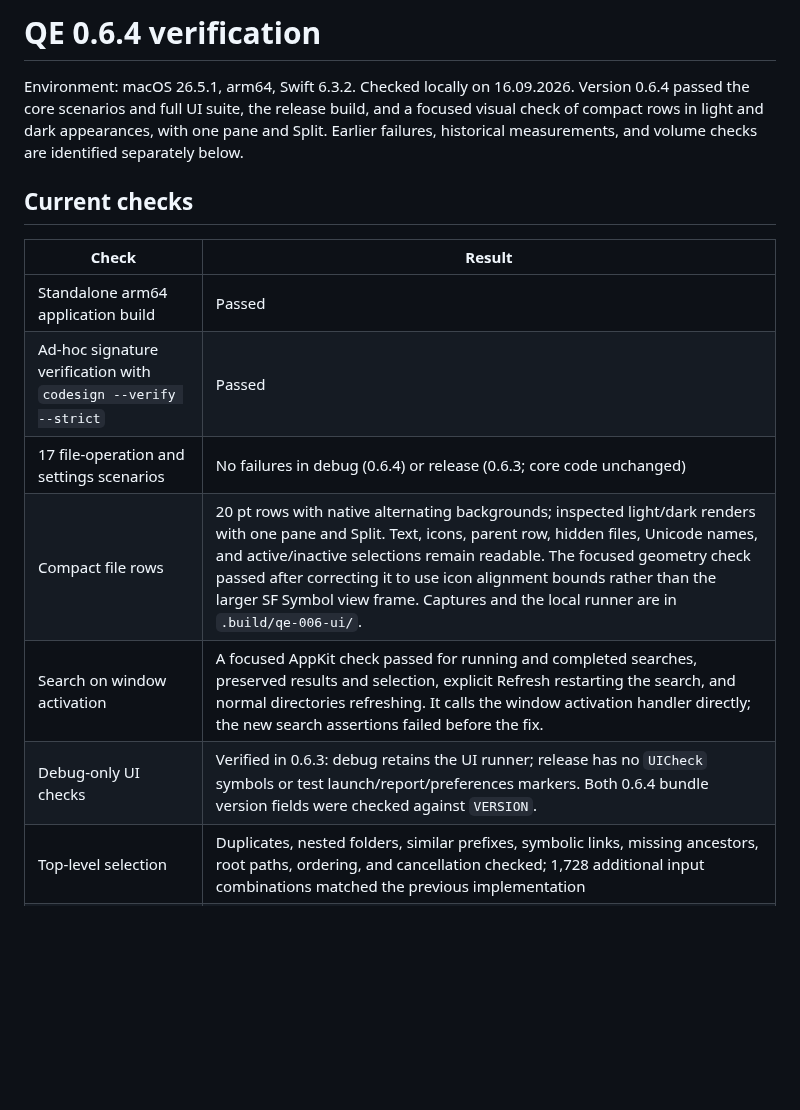
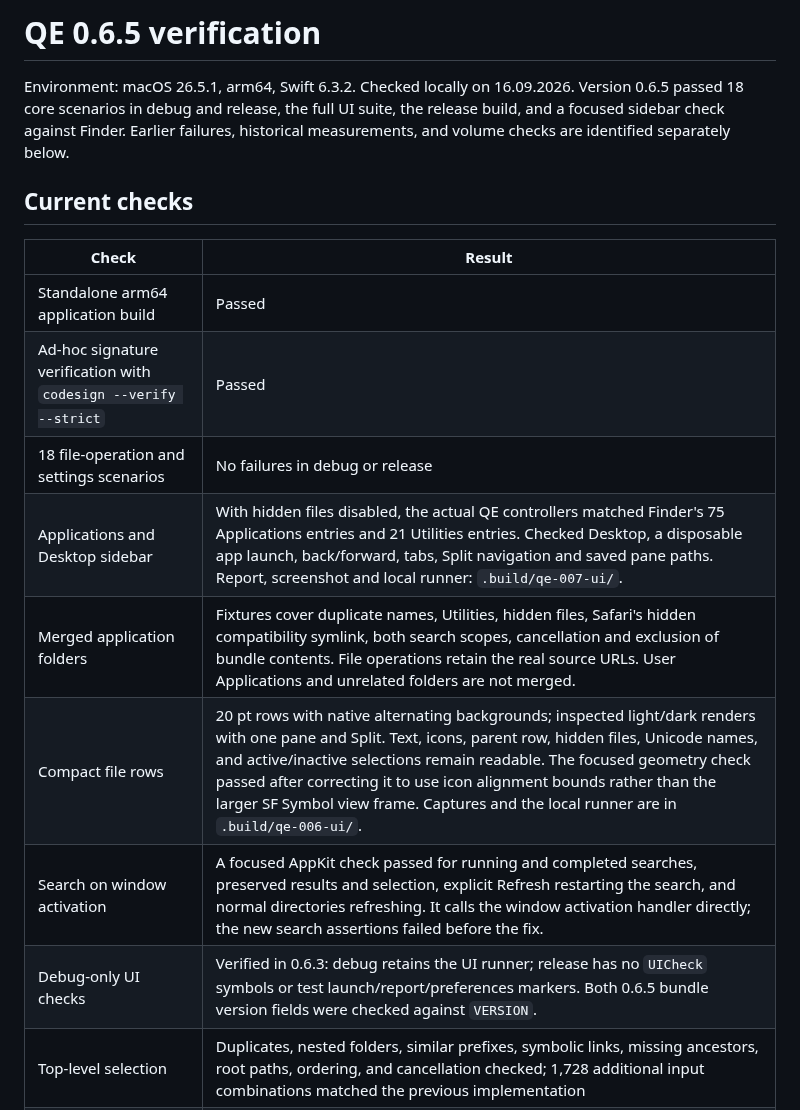
Before and after one commit to qzmi4meister/qe, a Markdown page: QA.md, the part around the change. Drawn GitHub-style; blank space fills up the shorter version.

```diff
--- a/QA.md
+++ b/QA.md
@@ -1,6 +1,6 @@
-# QE 0.6.4 verification
+# QE 0.6.5 verification
 
-Environment: macOS 26.5.1, arm64, Swift 6.3.2. Checked locally on 16.09.2026. Version 0.6.4 passed the core scenarios and full UI suite, the release build, and a focused visual check of compact rows in light and dark appearances, with one pane and Split. Earlier failures, historical measurements, and volume checks are identified separately below.
+Environment: macOS 26.5.1, arm64, Swift 6.3.2. Checked locally on 16.09.2026. Version 0.6.5 passed 18 core scenarios in debug and release, the full UI suite, the release build, and a focused sidebar check against Finder. Earlier failures, historical measurements, and volume checks are identified separately below.
 
 ## Current checks
 
@@ -8,10 +8,12 @@ Environment: macOS 26.5.1, arm64, Swift 6.3.2. Checked locally on 16.09.2026. Ve
 | --- | --- |
 | Standalone arm64 application build | Passed |
 | Ad-hoc signature verification with `codesign --verify --strict` | Passed |
-| 17 file-operation and settings scenarios | No failures in debug (0.6.4) or release (0.6.3; core code unchanged) |
+| 18 file-operation and settings scenarios | No failures in debug or release |
+| Applications and Desktop sidebar | With hidden files disabled, the actual QE controllers matched Finder's 75 Applications entries and 21 Utilities entries. Checked Desktop, a disposable app launch, back/forward, tabs, Split navigation and saved pane paths. Report, screenshot and local runner: `.build/qe-007-ui/`. |
+| Merged application folders | Fixtures cover duplicate names, Utilities, hidden files, Safari's hidden compatibility symlink, both search scopes, cancellation and exclusion of bundle contents. File operations retain the real source URLs. User Applications and unrelated folders are not merged. |
 | Compact file rows | 20 pt rows with native alternating backgrounds; inspected light/dark renders with one pane and Split. Text, icons, parent row, hidden files, Unicode names, and active/inactive selections remain readable. The focused geometry check passed after correcting it to use icon alignment bounds rather than the larger SF Symbol view frame. Captures and the local runner are in `.build/qe-006-ui/`. |
 | Search on window activation | A focused AppKit check passed for running and completed searches, preserved results and selection, explicit Refresh restarting the search, and normal directories refreshing. It calls the window activation handler directly; the new search assertions failed before the fix. |
-| Debug-only UI checks | Verified in 0.6.3: debug retains the UI runner; release has no `UICheck` symbols or test launch/report/preferences markers. Both 0.6.4 bundle version fields were checked against `VERSION`. |
+| Debug-only UI checks | Verified in 0.6.3: debug retains the UI runner; release has no `UICheck` symbols or test launch/report/preferences markers. Both 0.6.5 bundle version fields were checked against `VERSION`. |
 | Top-level selection | Duplicates, nested folders, similar prefixes, symbolic links, missing ancestors, root paths, ordering, and cancellation checked; 1,728 additional input combinations matched the previous implementation |
 | Extension associations | Persistence, case-insensitive matching, replacement, reset, and exclusion of extensionless files checked |
 | Opening with a chosen application | A temporary receiver confirmed one-time opening, saved opening, and automatic opening of a second `.TXT` file; a launch error preserved the saved choice |
```
Also changed, not shown: README.md (+1 -2 lines), docs/screenshots/browser.png, docs/screenshots/search.png, docs/screenshots/split.png, 4 other files.
